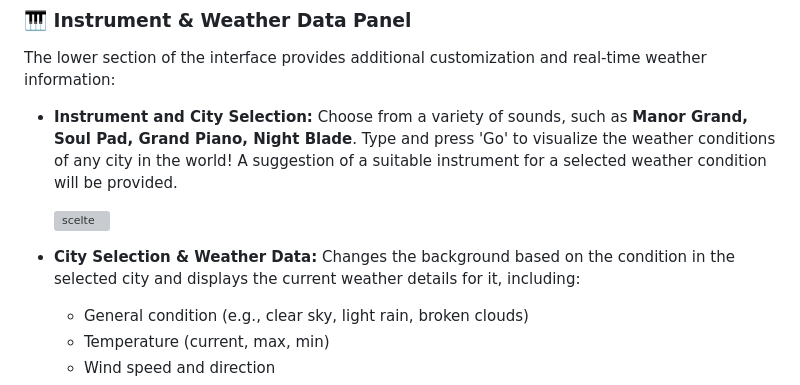
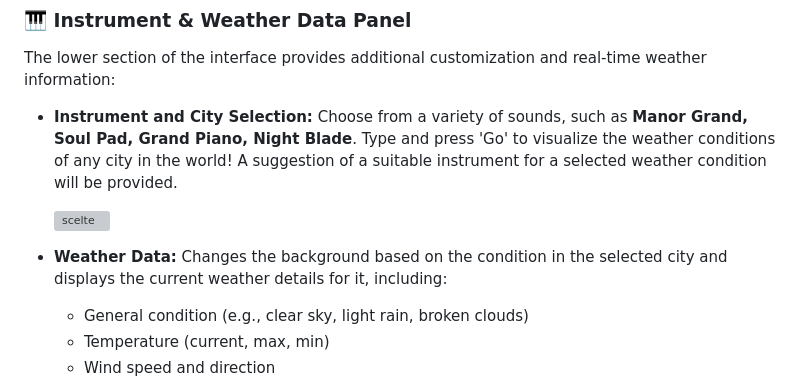
Before and after one commit to eleonorsrr/MeteotrAPP, a Markdown page: README.md, the part around the change. Drawn GitHub-style; grey boxes are pictures that could not be loaded.

```diff
--- a/README.md
+++ b/README.md
@@ -58,7 +58,7 @@ The lower section of the interface provides additional customization and real-ti
   <img width="500" alt="scelte" src="https://github.com/user-attachments/assets/90cfea88-fcb8-4f78-8b53-9b2c7b973a0f" />
 
 
-- **City Selection & Weather Data:** Changes the background based on the condition in the selected city and displays the current weather details for it, including:
+- **Weather Data:** Changes the background based on the condition in the selected city and displays the current weather details for it, including:
   - General condition (e.g., clear sky, light rain, broken clouds)
   - Temperature (current, max, min)
   - Wind speed and direction
```
